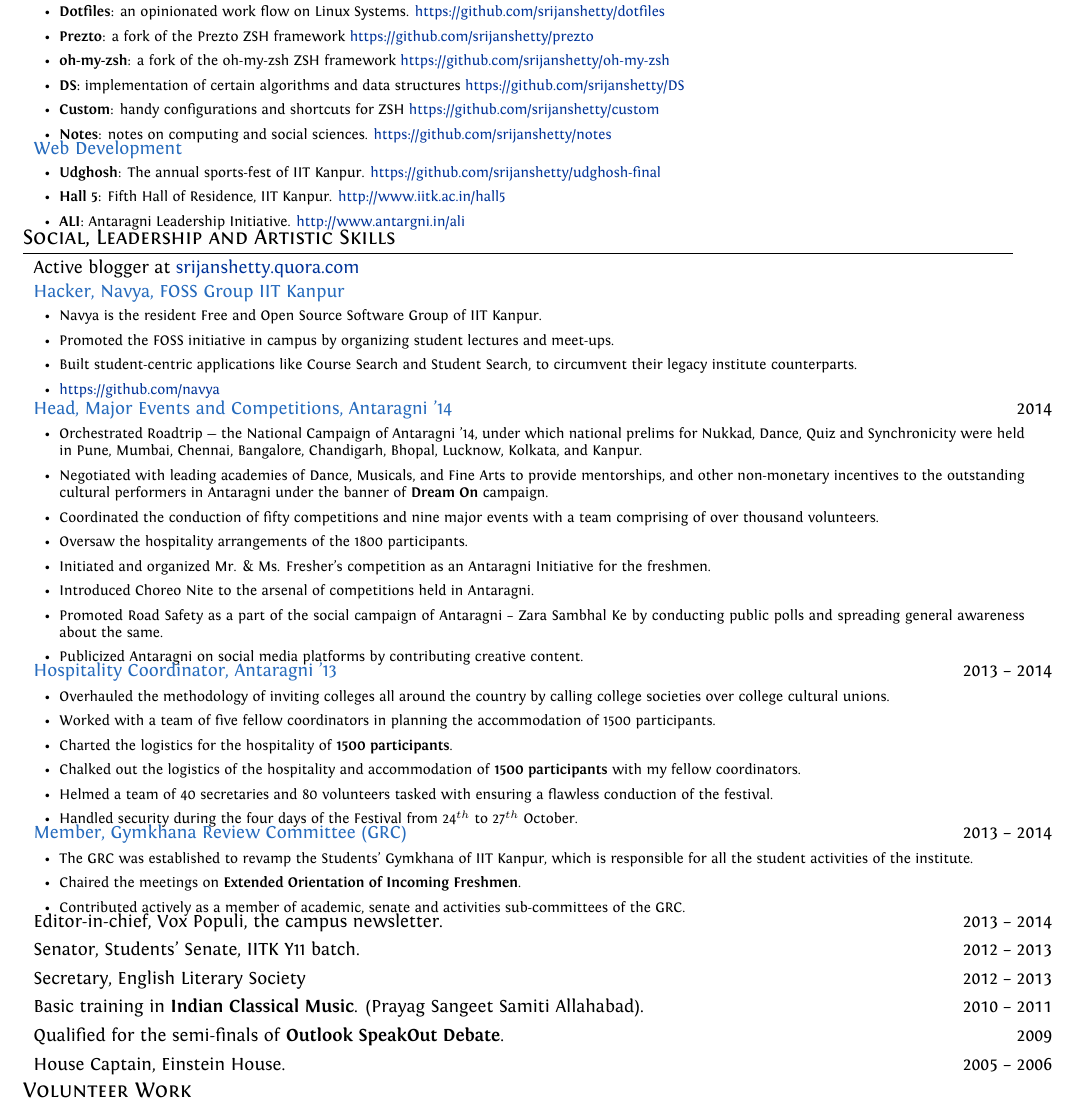
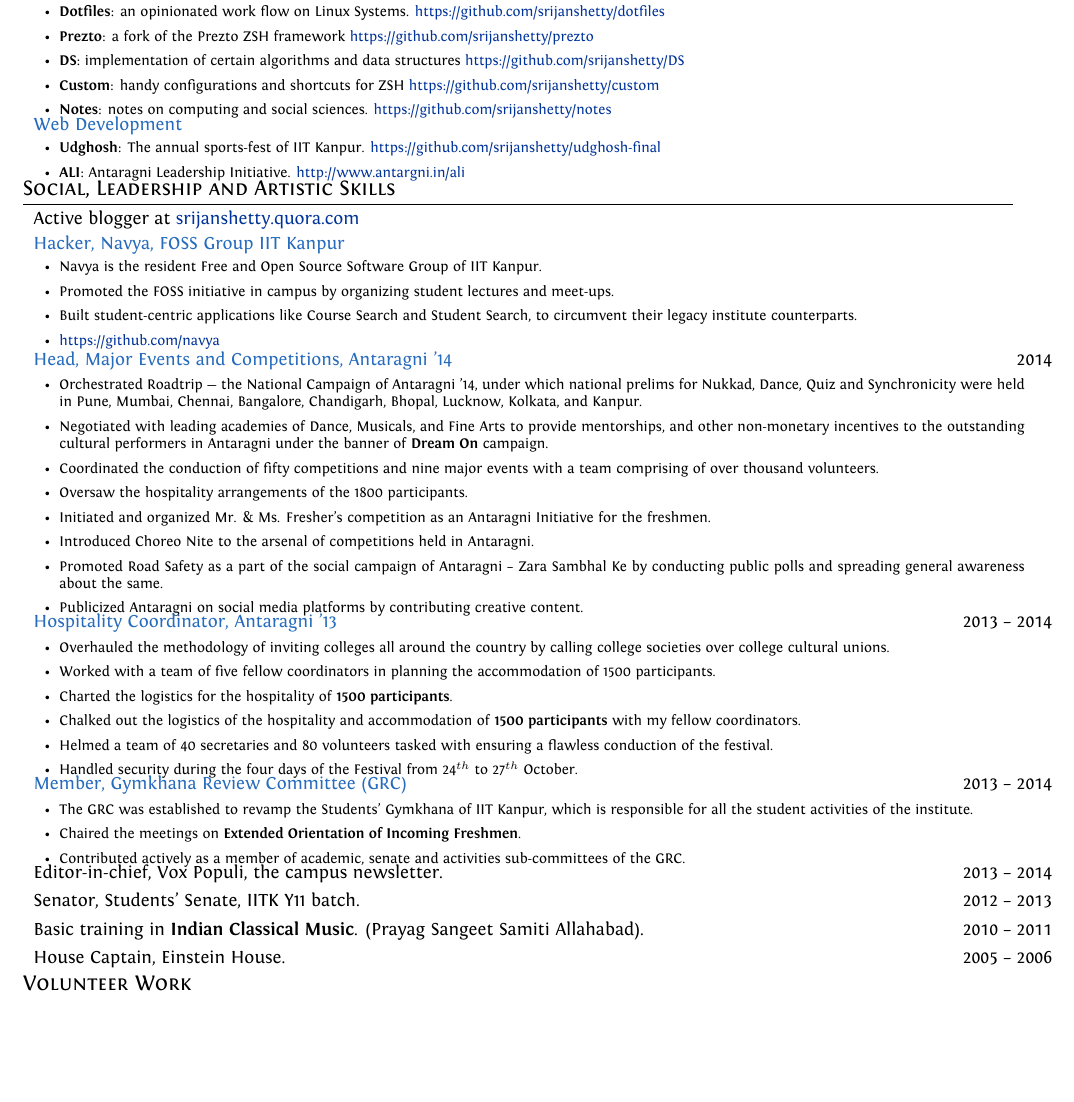
Before and after one commit to srijanshetty/cv, a LaTeX CV (cv.tex): part of page 3 of 4 before the commit and part of page 3 of 3 after it, cut so that both start at the same text, the shorter picture padded with empty space. Compiled offline with XeLaTeX; an older LaTeX class or package is replaced by its successor.

Commit message:
Reduced more content

```diff
--- a/cv.tex
+++ b/cv.tex
@@ -435,8 +435,6 @@
                          \href{https://github.com/srijanshetty/dotfiles} {https://github.com/srijanshetty/dotfiles}
                      \item \textbf{Prezto}: a fork of the Prezto ZSH framework
                          \href{https://github.com/srijanshetty/prezto} {https://github.com/srijanshetty/prezto}
-                     \item \textbf{oh-my-zsh}: a fork of the oh-my-zsh ZSH framework
-                         \href{https://github.com/srijanshetty/oh-my-zsh} {https://github.com/srijanshetty/oh-my-zsh}
                      \item \textbf{DS}: implementation of certain algorithms and data structures
                          \href{https://github.com/srijanshetty/DS} {https://github.com/srijanshetty/DS}
                      \item \textbf{Custom}: handy configurations and shortcuts for ZSH
@@ -451,8 +449,6 @@
                  \begin{itemize}[leftmargin=0.5cm]
                      \item \textbf{Udghosh}: The annual sports-fest of IIT Kanpur.
                          \href{https://github.com/srijanshetty/udghosh-final}{https://github.com/srijanshetty/udghosh-final}
-                     \item \textbf{Hall 5}: Fifth Hall of Residence, IIT Kanpur.
-                         \href{http://www.iitk.ac.in/hall5} {http://www.iitk.ac.in/hall5}
                      \item \textbf{ALI}: Antaragni Leadership Initiative.
                          \href{http://www.antargni.in/ali} {http://www.antargni.in/ali}
                  \end{itemize}
@@ -529,14 +525,8 @@
 \skill {2012 -- 2013}
        {Senator, Students' Senate, IITK Y11 batch.}
 
-\skill {2012 -- 2013}
-       {Secretary, English Literary Society}
-
 \skill {2010 -- 2011}
        {Basic training in \textbf{Indian Classical Music}. (Prayag Sangeet Samiti Allahabad).}
-
-\skill {2009}
-       {Qualified for the semi-finals of \textbf{Outlook SpeakOut Debate}.}
 
 \skill {2005 -- 2006}
        {House Captain, Einstein House.}
```
